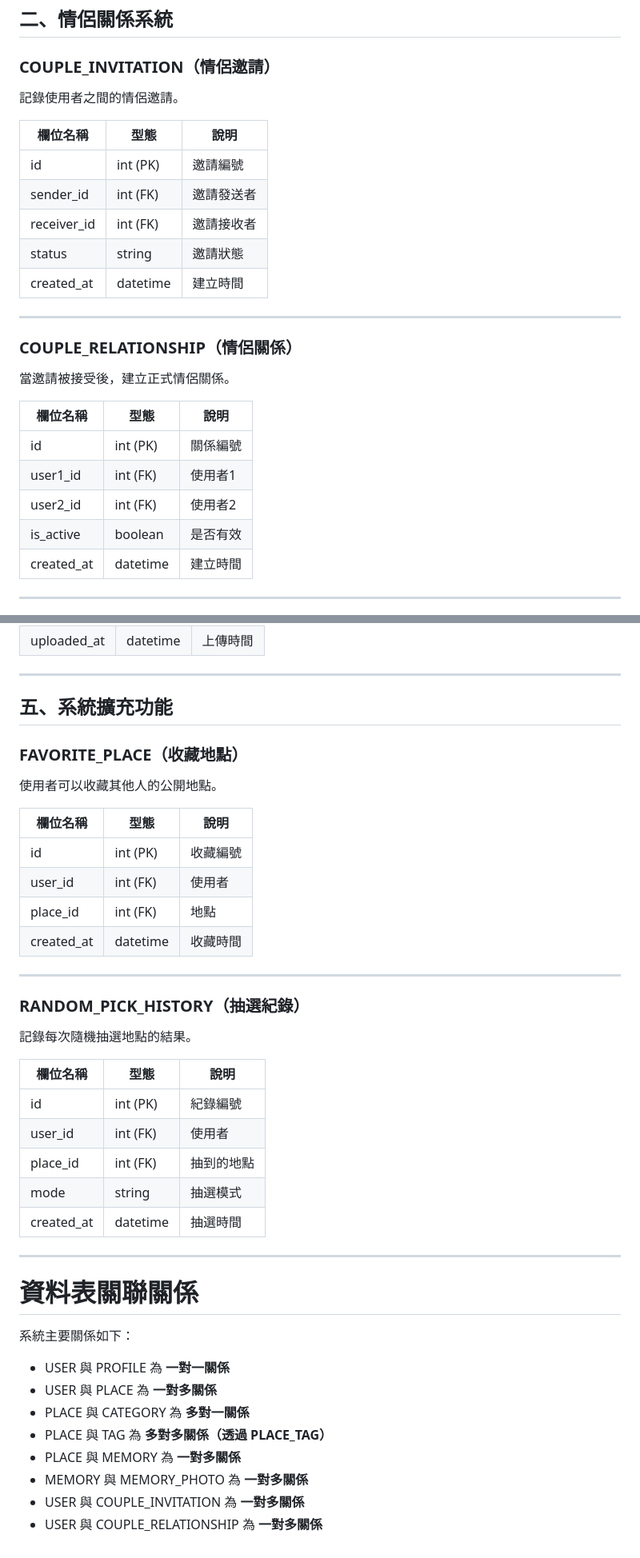
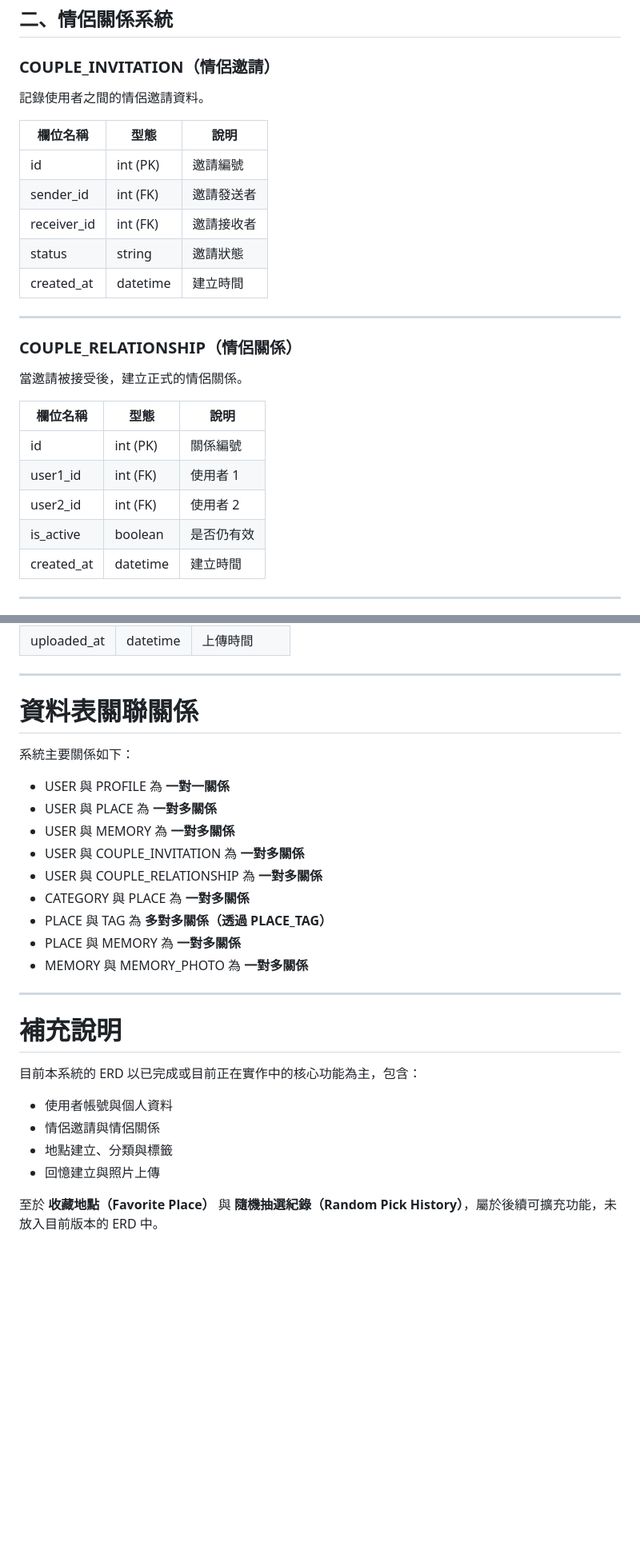
Before and after one commit to 11346076/wherenow, a Markdown page: docs/erd.md, 2 parts joined by grey strips. Shown at 80% size. Drawn GitHub-style; blank space fills up the shorter version.

```diff
--- a/docs/erd.md
+++ b/docs/erd.md
@@ -56,7 +55,7 @@
 
 ### COUPLE_INVITATION（情侶邀請）
 
-記錄使用者之間的情侶邀請。
+記錄使用者之間的情侶邀請資料。
 
 | 欄位名稱 | 型態 | 說明 |
 |---|---|---|
@@ -70,14 +69,14 @@
 
 ### COUPLE_RELATIONSHIP（情侶關係）
 
-當邀請被接受後，建立正式情侶關係。
+當邀請被接受後，建立正式的情侶關係。
 
 | 欄位名稱 | 型態 | 說明 |
 |---|---|---|
 | id | int (PK) | 關係編號 |
-| user1_id | int (FK) | 使用者1 |
-| user2_id | int (FK) | 使用者2 |
-| is_active | boolean | 是否有效 |
+| user1_id | int (FK) | 使用者 1 |
+| user2_id | int (FK) | 使用者 2 |
+| is_active | boolean | 是否仍有效 |
 | created_at | datetime | 建立時間 |
 
 ---
@@ -170,33 +168,4 @@
 | uploaded_at | datetime | 上傳時間 |
-
----
-
-## 五、系統擴充功能
-
-### FAVORITE_PLACE（收藏地點）
-
-使用者可以收藏其他人的公開地點。
-
-| 欄位名稱 | 型態 | 說明 |
-|---|---|---|
-| id | int (PK) | 收藏編號 |
-| user_id | int (FK) | 使用者 |
-| place_id | int (FK) | 地點 |
-| created_at | datetime | 收藏時間 |
-
----
-
-### RANDOM_PICK_HISTORY（抽選紀錄）
-
-記錄每次隨機抽選地點的結果。
-
-| 欄位名稱 | 型態 | 說明 |
-|---|---|---|
-| id | int (PK) | 紀錄編號 |
-| user_id | int (FK) | 使用者 |
-| place_id | int (FK) | 抽到的地點 |
-| mode | string | 抽選模式 |
-| created_at | datetime | 抽選時間 |
 
 ---
 
@@ -206,9 +175,23 @@
 
 - USER 與 PROFILE 為 **一對一關係**
 - USER 與 PLACE 為 **一對多關係**
-- PLACE 與 CATEGORY 為 **多對一關係**
+- USER 與 MEMORY 為 **一對多關係**
+- USER 與 COUPLE_INVITATION 為 **一對多關係**
+- USER 與 COUPLE_RELATIONSHIP 為 **一對多關係**
+- CATEGORY 與 PLACE 為 **一對多關係**
 - PLACE 與 TAG 為 **多對多關係（透過 PLACE_TAG）**
 - PLACE 與 MEMORY 為 **一對多關係**
 - MEMORY 與 MEMORY_PHOTO 為 **一對多關係**
-- USER 與 COUPLE_INVITATION 為 **一對多關係**
-- USER 與 COUPLE_RELATIONSHIP 為 **一對多關係**
+
+---
+
+# 補充說明
+
+目前本系統的 ERD 以已完成或目前正在實作中的核心功能為主，包含：
+
+- 使用者帳號與個人資料
+- 情侶邀請與情侶關係
+- 地點建立、分類與標籤
+- 回憶建立與照片上傳
+
+至於 **收藏地點（Favorite Place）** 與 **隨機抽選紀錄（Random Pick History）**，屬於後續可擴充功能，未放入目前版本的 ERD 中。
```
Also changed, not shown: other parts of docs/erd.md (+13 -15 lines).
